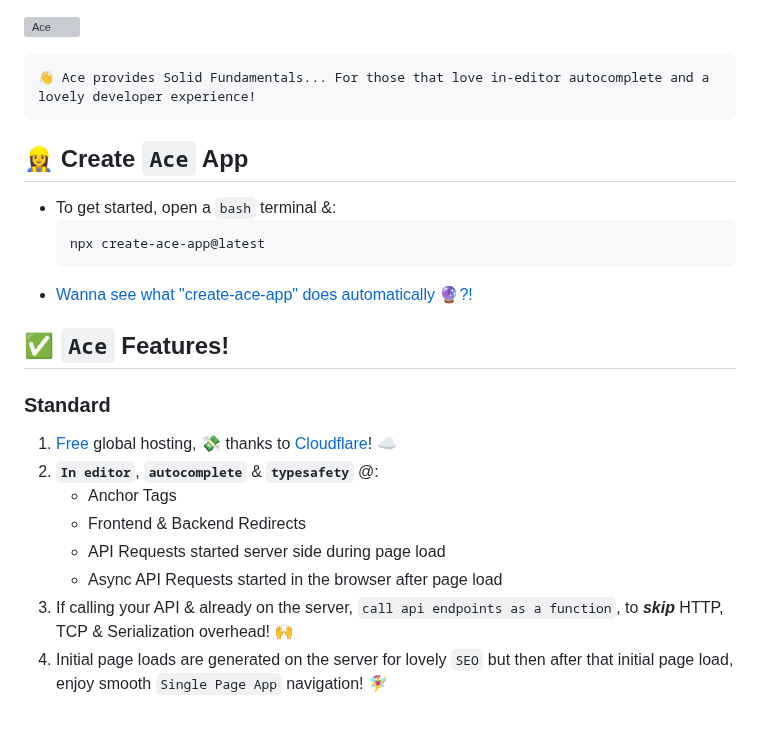
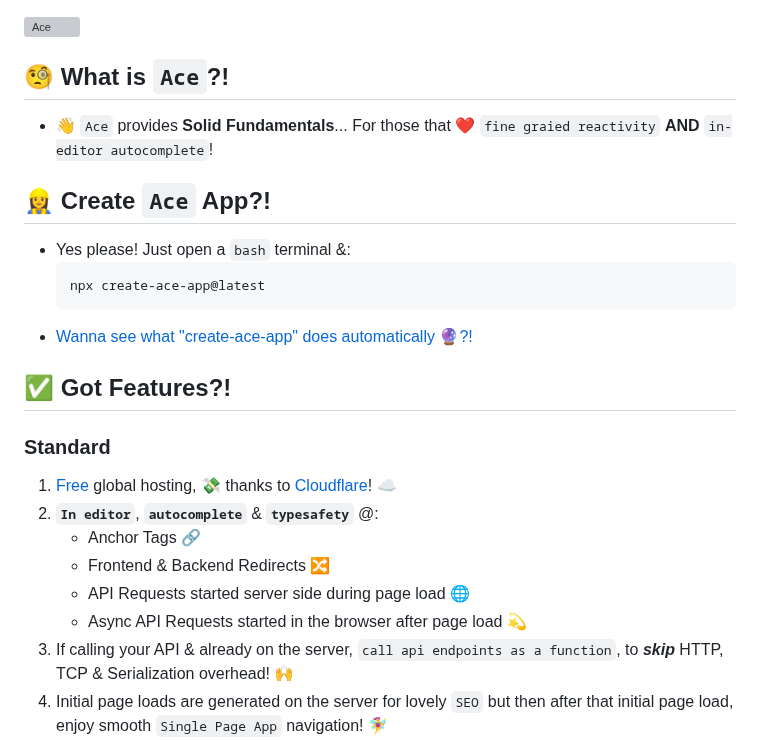
Before and after one commit to acets-team/ace, a Markdown page: README.md, the part around the change. Drawn GitHub-style; blank space fills up the shorter version; grey boxes are pictures that could not be loaded.

````diff
--- a/README.md
+++ b/README.md
@@ -1,24 +1,25 @@
 ![Ace](https://i.imgur.com/jFILQ9P.png)
 
-    👋 Ace provides Solid Fundamentals... For those that love in-editor autocomplete and a lovely developer experience!
+## 🧐 What is `Ace`?!
+- 👋 `Ace` provides **Solid Fundamentals**... For those that ❤️ `fine graied reactivity` **AND** `in-editor autocomplete`!
 
 
-## 👷‍♀️ Create `Ace` App
-- To get started, open a `bash` terminal &:
+## 👷‍♀️ Create `Ace` App?!
+- Yes please! Just open a `bash` terminal &:
   ```bash
   npx create-ace-app@latest
   ```
 - [Wanna see what "create-ace-app" does automatically 🔮?!](https://github.com/acets-team/create-ace-app)
 
 
-## ✅ `Ace` Features!
+## ✅ Got Features?!
 ### Standard
 1. [Free](#-how-to-deploy) global hosting, 💸 thanks to [Cloudflare](https://www.cloudflare.com/)! ☁️
 1. **`In editor`**, **`autocomplete`** & **`typesafety`** @:
-    - Anchor Tags
-    - Frontend & Backend Redirects
-    - API Requests started server side during page load
-    - Async API Requests started in the browser after page load
+    - Anchor Tags 🔗
+    - Frontend & Backend Redirects 🔀
+    - API Requests started server side during page load 🌐
+    - Async API Requests started in the browser after page load 💫
 1. If calling your API & already on the server, `call api endpoints as a function`, to ***skip*** HTTP, TCP & Serialization overhead! 🙌
 1. Initial page loads are generated on the server for lovely `SEO` but then after that initial page load, enjoy smooth `Single Page App` navigation! 🧚‍♀️
 1. On ***update***... Only ***update***... What ***updated***  💪 thanks to [Solid](https://www.solidjs.com/)! 🙏
````
